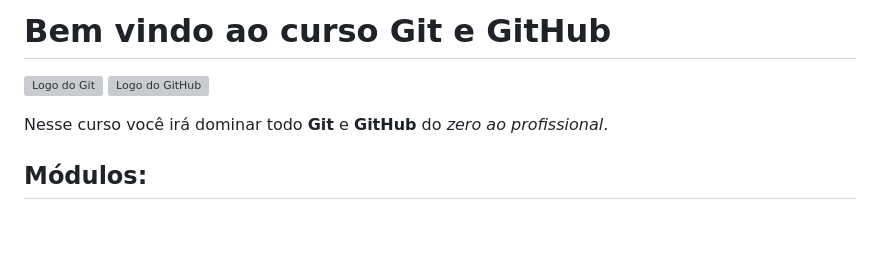
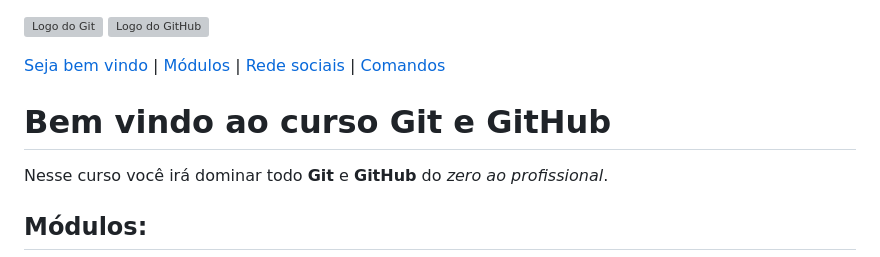
Before and after one commit to Fernandosantos0/aula_github, a Markdown page: README.md, the part around the change. Drawn GitHub-style; blank space fills up the shorter version; grey boxes are pictures that could not be loaded.

Commit message:
criando um menu de navegação

```diff
--- a/README.md
+++ b/README.md
@@ -1,7 +1,13 @@
-# Bem vindo ao curso Git e GitHub
 
 ![Logo do Git](https://cdn.iconscout.com/icon/free/png-256/free-git-225996.png)
 ![Logo do GitHub](https://img1.gratispng.com/20180514/hcq/kisspng-github-logo-repository-computer-icons-5afa376beb2671.4883383715263476279632.jpg)
+
+[Seja bem vindo](#bem-vindo-ao-curso-git-e-github) |
+[Módulos](#módulos) |
+[Rede sociais](#redes-sociais) |
+[Comandos](#comando-para-rodar-nosso-programa)
+
+# Bem vindo ao curso Git e GitHub
 
 Nesse curso você irá dominar todo **Git** e **GitHub** do _zero ao profissional_.
 
```
